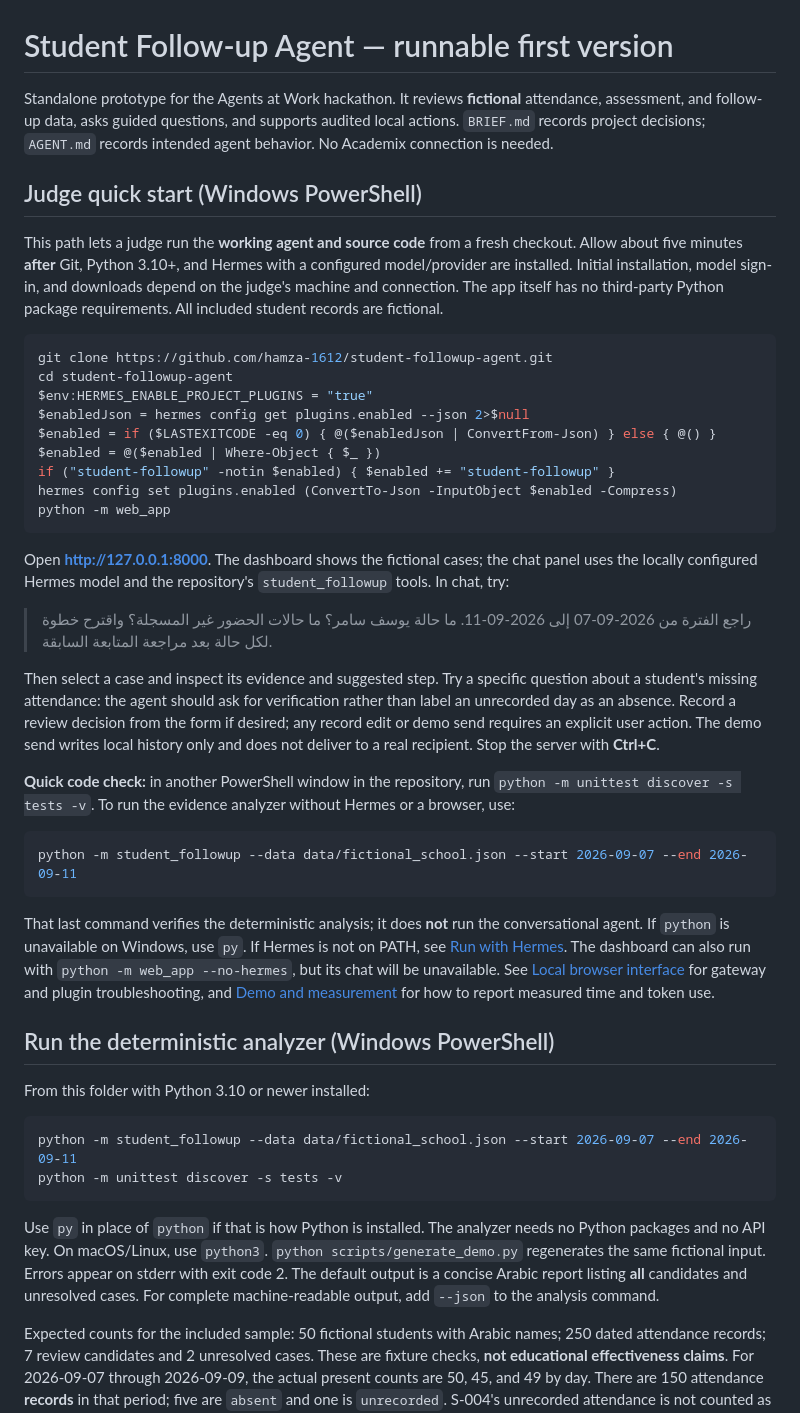
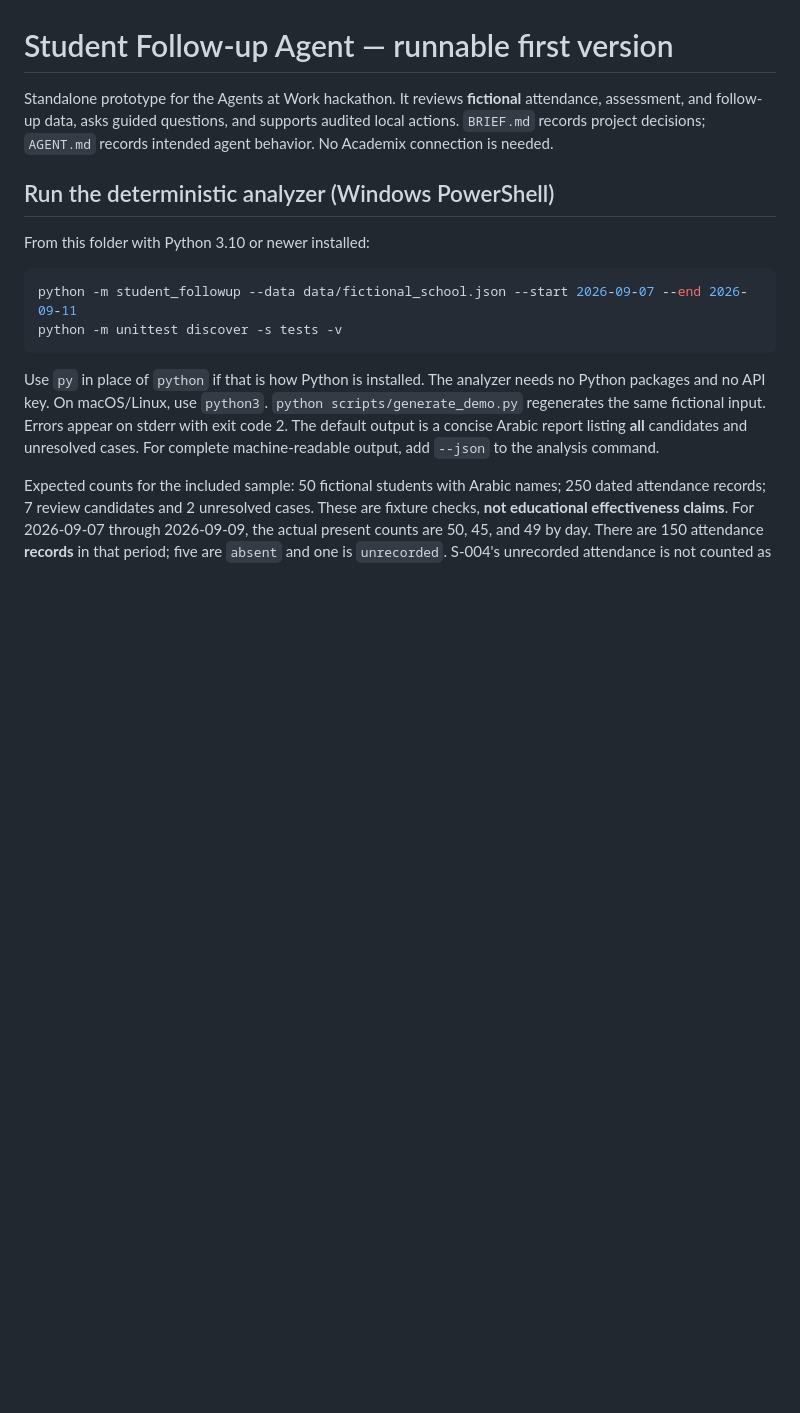
Before and after one commit to hamza-1612/student-followup-agent, a Markdown page: README.md, the part around the change. Rendered like a GitHub page; blank space fills up the shorter version.

Commit message:
docs: remove judge quick start section

````diff
--- a/README.md
+++ b/README.md
@@ -4,57 +4,6 @@ Standalone prototype for the Agents at Work hackathon. It reviews **fictional**
 attendance, assessment, and follow-up data, asks guided questions, and supports
 audited local actions. `BRIEF.md` records project decisions;
 `AGENT.md` records intended agent behavior. No Academix connection is needed.
-
-## Judge quick start (Windows PowerShell)
-
-This path lets a judge run the **working agent and source code** from a fresh
-checkout. Allow about five minutes **after** Git, Python 3.10+, and Hermes
-with a configured model/provider are installed. Initial installation,
-model sign-in, and downloads depend on the judge's machine and connection.
-The app itself has no third-party Python package requirements. All included
-student records are fictional.
-
-```powershell
-git clone https://github.com/hamza-1612/student-followup-agent.git
-cd student-followup-agent
-$env:HERMES_ENABLE_PROJECT_PLUGINS = "true"
-$enabledJson = hermes config get plugins.enabled --json 2>$null
-$enabled = if ($LASTEXITCODE -eq 0) { @($enabledJson | ConvertFrom-Json) } else { @() }
-$enabled = @($enabled | Where-Object { $_ })
-if ("student-followup" -notin $enabled) { $enabled += "student-followup" }
-hermes config set plugins.enabled (ConvertTo-Json -InputObject $enabled -Compress)
-python -m web_app
-```
-
-Open **http://127.0.0.1:8000**. The dashboard shows the fictional cases;
-the chat panel uses the locally configured Hermes model and the repository's
-`student_followup` tools. In chat, try:
-
-> راجع الفترة من 2026-09-07 إلى 2026-09-11. ما حالة يوسف سامر؟
-> ما حالات الحضور غير المسجلة؟ واقترح خطوة لكل حالة بعد مراجعة المتابعة السابقة.
-
-Then select a case and inspect its evidence and suggested step. Try a specific
-question about a student's missing attendance: the agent should ask for
-verification rather than label an unrecorded day as an absence. Record a review
-decision from the form if desired; any record edit or demo send requires an
-explicit user action. The demo send writes local history only and does not
-deliver to a real recipient. Stop the server with **Ctrl+C**.
-
-**Quick code check:** in another PowerShell window in the repository, run
-`python -m unittest discover -s tests -v`. To run the evidence analyzer
-without Hermes or a browser, use:
-
-```powershell
-python -m student_followup --data data/fictional_school.json --start 2026-09-07 --end 2026-09-11
-```
-
-That last command verifies the deterministic analysis; it does **not** run
-the conversational agent. If `python` is unavailable on Windows, use `py`.
-If Hermes is not on PATH, see [Run with Hermes](#run-with-hermes-once-installed-and-configured).
-The dashboard can also run with `python -m web_app --no-hermes`, but its chat
-will be unavailable. See [Local browser interface](#local-browser-interface-windows)
-for gateway and plugin troubleshooting, and [Demo and measurement](#demo-and-measurement)
-for how to report measured time and token use.
 
 ## Run the deterministic analyzer (Windows PowerShell)
 
````
